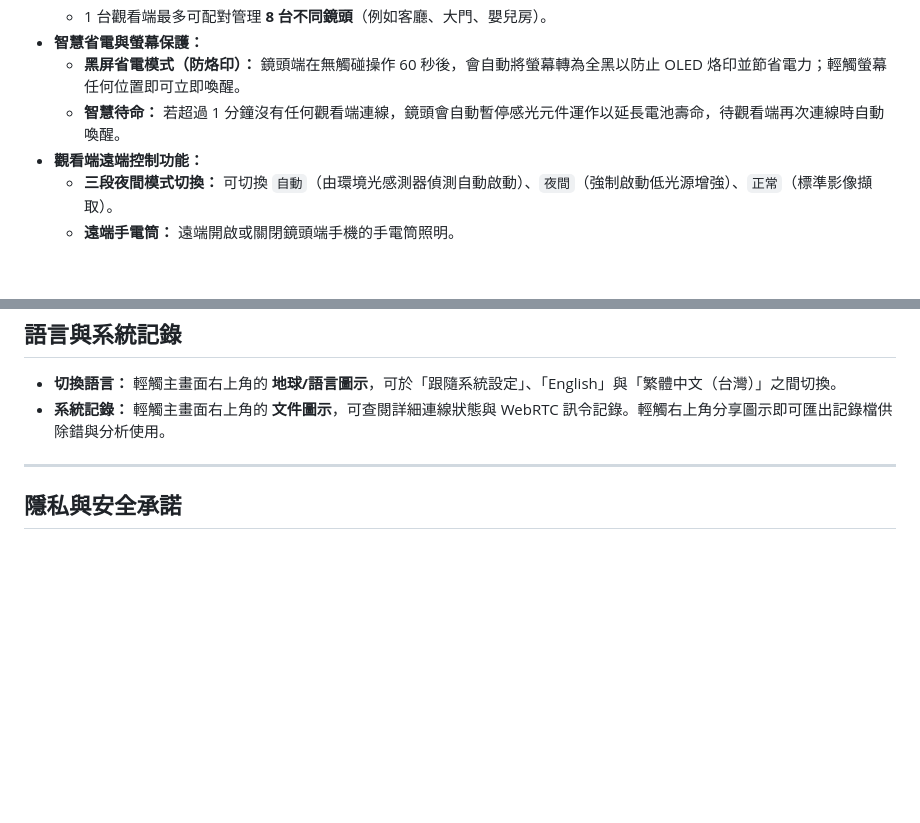
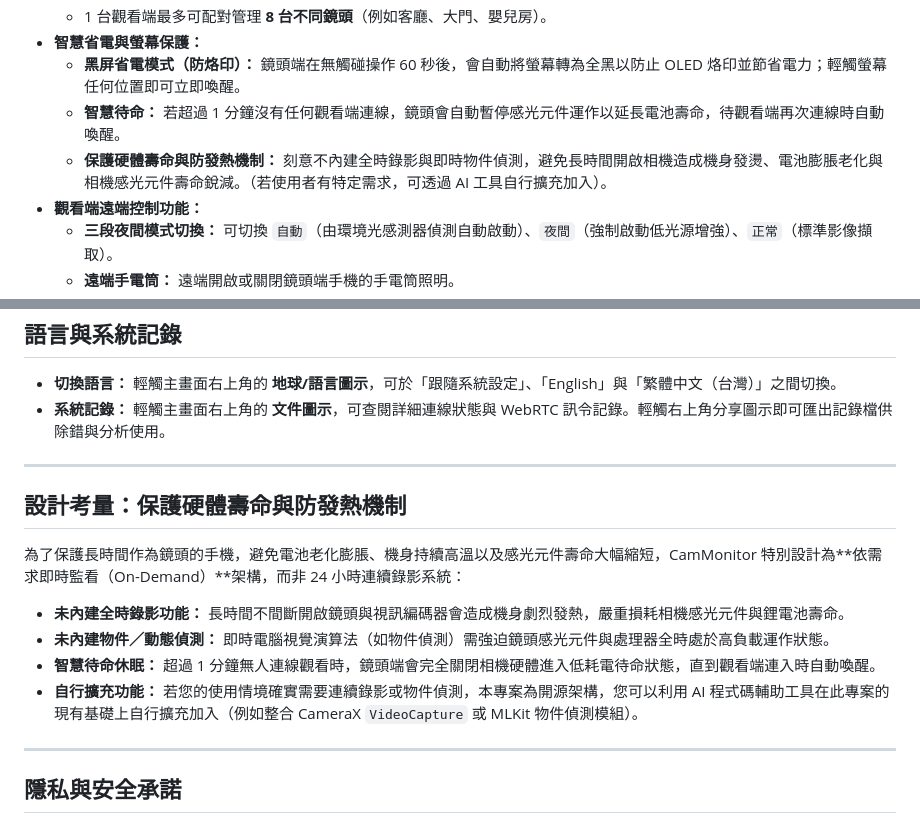
Before and after one commit to cocoaswifty/CamMonitor, a Markdown page: README_TW.md, 2 parts joined by grey strips. Drawn GitHub-style; blank space fills up the shorter version.

Commit message:
docs: note hardware longevity design rationale and omit 24/7 recording/detection in READMEs

```diff
--- a/README_TW.md
+++ b/README_TW.md
@@ -19,6 +19,7 @@ CamMonitor 能將您閒置的舊 Android 手機化身為居家安全監控攝影
 - **智慧省電與螢幕保護：**
   - **黑屏省電模式（防烙印）：** 鏡頭端在無觸碰操作 60 秒後，會自動將螢幕轉為全黑以防止 OLED 烙印並節省電力；輕觸螢幕任何位置即可立即喚醒。
   - **智慧待命：** 若超過 1 分鐘沒有任何觀看端連線，鏡頭會自動暫停感光元件運作以延長電池壽命，待觀看端再次連線時自動喚醒。
+  - **保護硬體壽命與防發熱機制：** 刻意不內建全時錄影與即時物件偵測，避免長時間開啟相機造成機身發燙、電池膨脹老化與相機感光元件壽命銳減。（若使用者有特定需求，可透過 AI 工具自行擴充加入）。
 - **觀看端遠端控制功能：**
   - **三段夜間模式切換：** 可切換 `自動`（由環境光感測器偵測自動啟動）、`夜間`（強制啟動低光源增強）、`正常`（標準影像擷取）。
   - **遠端手電筒：** 遠端開啟或關閉鏡頭端手機的手電筒照明。
@@ -103,6 +104,17 @@ CamMonitor 能將您閒置的舊 Android 手機化身為居家安全監控攝影
 
 ---
 
+## 設計考量：保護硬體壽命與防發熱機制
+
+為了保護長時間作為鏡頭的手機，避免電池老化膨脹、機身持續高溫以及感光元件壽命大幅縮短，CamMonitor 特別設計為**依需求即時監看（On-Demand）**架構，而非 24 小時連續錄影系統：
+
+- **未內建全時錄影功能：** 長時間不間斷開啟鏡頭與視訊編碼器會造成機身劇烈發熱，嚴重損耗相機感光元件與鋰電池壽命。
+- **未內建物件／動態偵測：** 即時電腦視覺演算法（如物件偵測）需強迫鏡頭感光元件與處理器全時處於高負載運作狀態。
+- **智慧待命休眠：** 超過 1 分鐘無人連線觀看時，鏡頭端會完全關閉相機硬體進入低耗電待命狀態，直到觀看端連入時自動喚醒。
+- **自行擴充功能：** 若您的使用情境確實需要連續錄影或物件偵測，本專案為開源架構，您可以利用 AI 程式碼輔助工具在此專案的現有基礎上自行擴充加入（例如整合 CameraX `VideoCapture` 或 MLKit 物件偵測模組）。
+
+---
+
 ## 隱私與安全承諾
 
 - **無雲端視訊轉發：** 影音視訊透過 WebRTC 直接在您的手機間點對點傳輸。
```
Also changed, not shown: README.md (+12 -0 lines).
